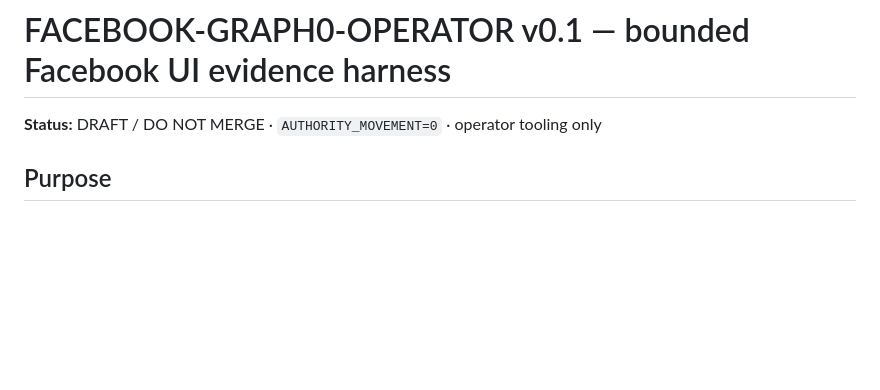
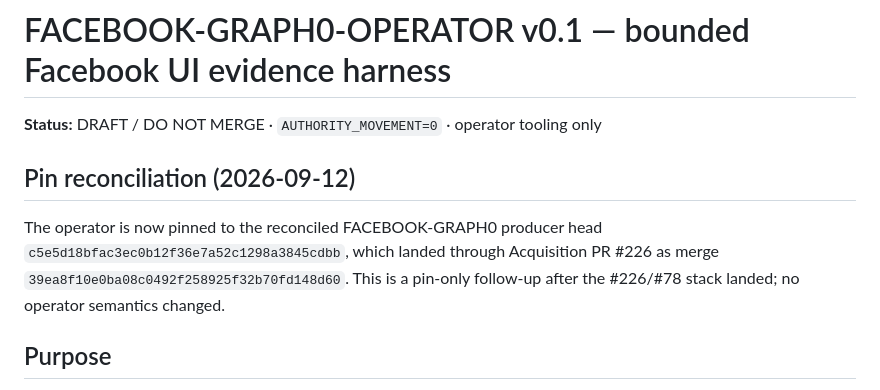
Before and after one commit to thelaplage/counterpedia-extension, a Markdown page: docs/FACEBOOK_GRAPH0_OPERATOR_V0_1.md, the part around one of its changes. Drawn GitHub-style; blank space fills up the shorter version.

```diff
--- a/docs/FACEBOOK_GRAPH0_OPERATOR_V0_1.md
+++ b/docs/FACEBOOK_GRAPH0_OPERATOR_V0_1.md
@@ -1,6 +1,14 @@
 # FACEBOOK-GRAPH0-OPERATOR v0.1 — bounded Facebook UI evidence harness
 
 **Status:** DRAFT / DO NOT MERGE · `AUTHORITY_MOVEMENT=0` · operator tooling only
+
+## Pin reconciliation (2026-09-12)
+
+The operator is now pinned to the reconciled FACEBOOK-GRAPH0 producer head
+`c5e5d18bfac3ec0b12f36e7a52c1298a3845cdbb`, which landed through
+Acquisition PR #226 as merge `39ea8f10e0ba08c0492f258925f32b70fd148d60`.
+This is a pin-only follow-up after the #226/#78 stack landed; no operator
+semantics changed.
 
 ## Purpose
 
```
Also changed, not shown: other parts of docs/FACEBOOK_GRAPH0_OPERATOR_V0_1.md (+10 -30 lines).
